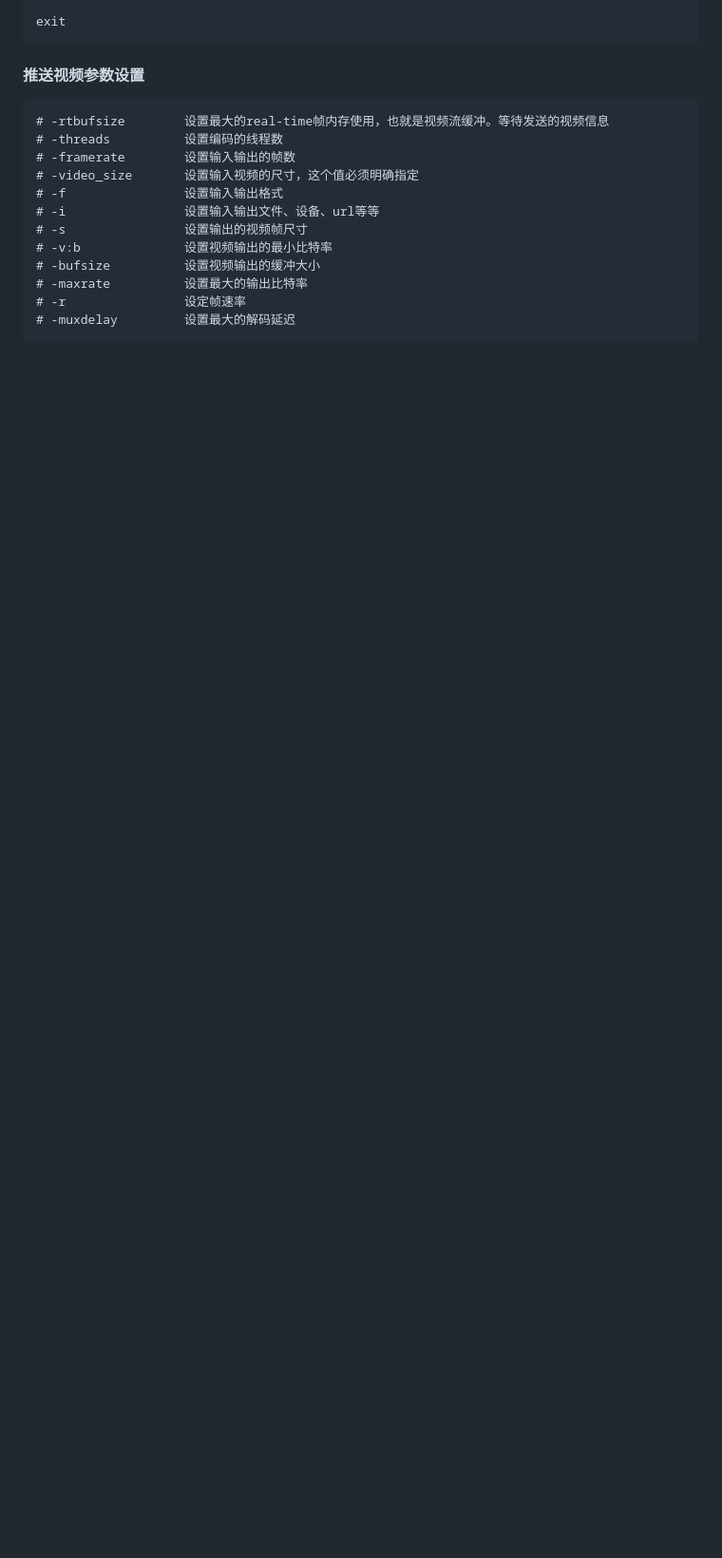
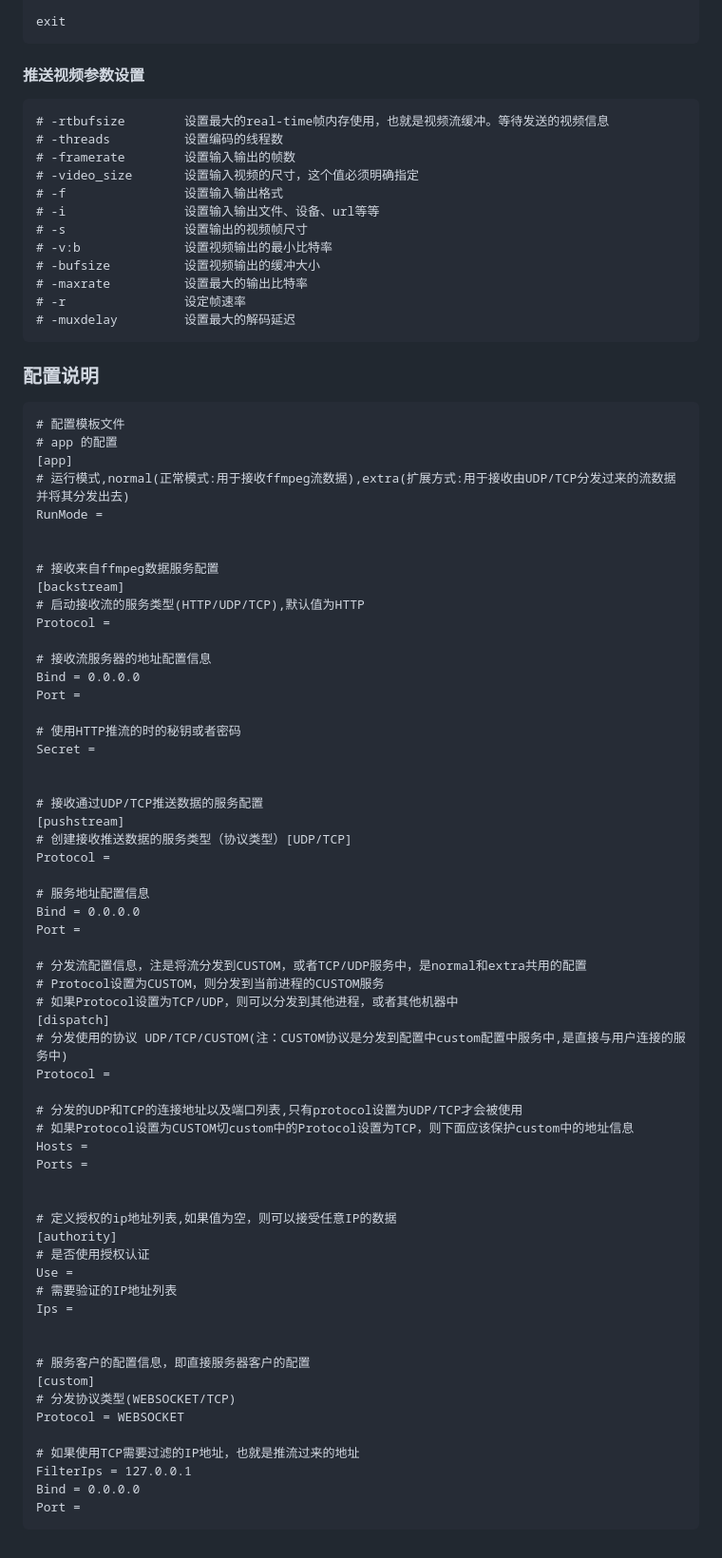
Before and after one commit to shockerjue/tsstream, a Markdown page: README.md, the part around the change printed below. Shown: that part at 95% size. Drawn GitHub-style; blank space fills up the shorter version.

````diff
--- a/README.md
+++ b/README.md
@@ -62,3 +70,67 @@ exit
 # -r                设定帧速率
 # -muxdelay         设置最大的解码延迟
 ```
+
+
+### 配置说明
+```
+# 配置模板文件
+# app 的配置
+[app]
+# 运行模式,normal(正常模式:用于接收ffmpeg流数据),extra(扩展方式:用于接收由UDP/TCP分发过来的流数据并将其分发出去)
+RunMode =
+
+
+# 接收来自ffmpeg数据服务配置
+[backstream]
+# 启动接收流的服务类型(HTTP/UDP/TCP),默认值为HTTP
+Protocol =
+
+# 接收流服务器的地址配置信息
+Bind = 0.0.0.0
+Port =
+
+# 使用HTTP推流的时的秘钥或者密码
+Secret =
+
+
+# 接收通过UDP/TCP推送数据的服务配置
+[pushstream]
+# 创建接收推送数据的服务类型（协议类型）[UDP/TCP]
+Protocol =
+
+# 服务地址配置信息
+Bind = 0.0.0.0
+Port =
+
+# 分发流配置信息，注是将流分发到CUSTOM，或者TCP/UDP服务中，是normal和extra共用的配置
+# Protocol设置为CUSTOM，则分发到当前进程的CUSTOM服务
+# 如果Protocol设置为TCP/UDP，则可以分发到其他进程，或者其他机器中
+[dispatch]
+# 分发使用的协议 UDP/TCP/CUSTOM(注：CUSTOM协议是分发到配置中custom配置中服务中,是直接与用户连接的服务中)
+Protocol =
+
+# 分发的UDP和TCP的连接地址以及端口列表,只有protocol设置为UDP/TCP才会被使用
+# 如果Protocol设置为CUSTOM切custom中的Protocol设置为TCP，则下面应该保护custom中的地址信息
+Hosts =
+Ports =
+
+
+# 定义授权的ip地址列表,如果值为空，则可以接受任意IP的数据
+[authority]
+# 是否使用授权认证
+Use =
+# 需要验证的IP地址列表
+Ips =
+
+
+# 服务客户的配置信息，即直接服务器客户的配置
+[custom]
+# 分发协议类型(WEBSOCKET/TCP)
+Protocol = WEBSOCKET
+
+# 如果使用TCP需要过滤的IP地址，也就是推流过来的地址
+FilterIps = 127.0.0.1
+Bind = 0.0.0.0
+Port =
+```
````
Also changed, not shown: other parts of README.md (+19 -11 lines), img/bushu2.png.
